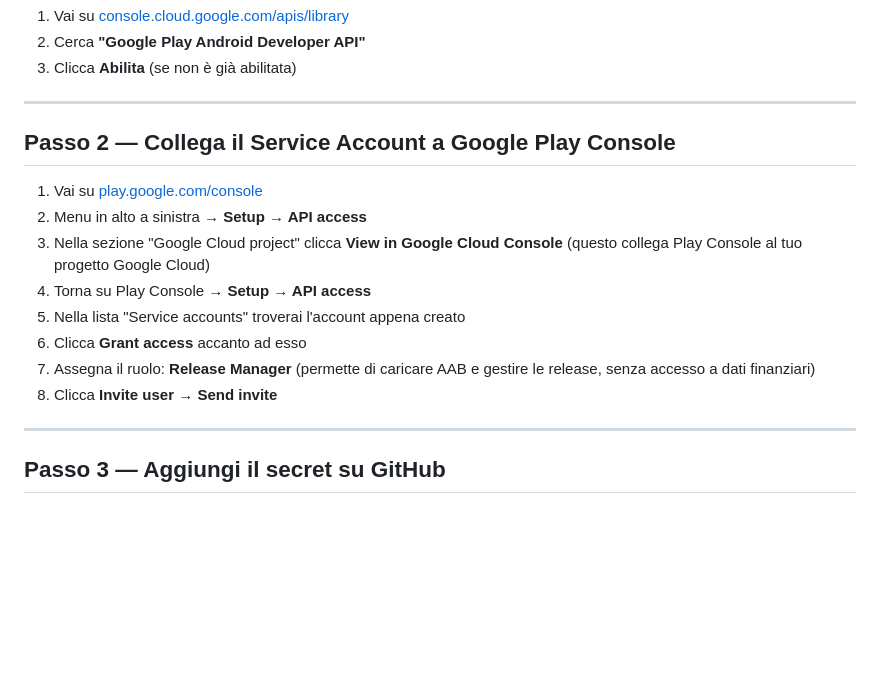
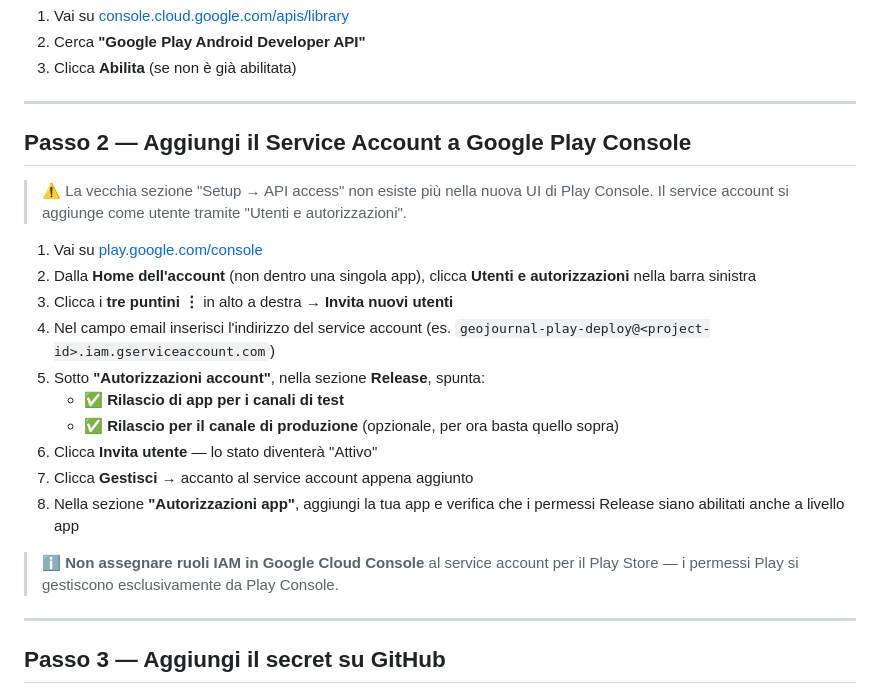
Before and after one commit to manzolo/GeoJournal, a Markdown page: store/PLAY_STORE_CI_SETUP.md, the part around the change. GitHub-like rendering; blank space fills up the shorter version.

Commit message:
Corretto processo di deploy automatico da github action

```diff
--- a/store/PLAY_STORE_CI_SETUP.md
+++ b/store/PLAY_STORE_CI_SETUP.md
@@ -39,18 +39,24 @@ Questo passo è **obbligatorio**: senza di esso il workflow CI fallisce con "Goo
 
 ---
 
-## Passo 2 — Collega il Service Account a Google Play Console
+## Passo 2 — Aggiungi il Service Account a Google Play Console
+
+> ⚠️ La vecchia sezione "Setup → API access" non esiste più nella nuova UI di Play Console.
+> Il service account si aggiunge come utente tramite "Utenti e autorizzazioni".
 
 1. Vai su [play.google.com/console](https://play.google.com/console)
-2. Menu in alto a sinistra → **Setup → API access**
-3. Nella sezione "Google Cloud project" clicca **View in Google Cloud Console**
-   (questo collega Play Console al tuo progetto Google Cloud)
-4. Torna su Play Console → **Setup → API access**
-5. Nella lista "Service accounts" troverai l'account appena creato
-6. Clicca **Grant access** accanto ad esso
-7. Assegna il ruolo: **Release Manager**
-   (permette di caricare AAB e gestire le release, senza accesso a dati finanziari)
-8. Clicca **Invite user** → **Send invite**
+2. Dalla **Home dell'account** (non dentro una singola app), clicca **Utenti e autorizzazioni** nella barra sinistra
+3. Clicca i **tre puntini ⋮** in alto a destra → **Invita nuovi utenti**
+4. Nel campo email inserisci l'indirizzo del service account (es. `geojournal-play-deploy@<project-id>.iam.gserviceaccount.com`)
+5. Sotto **"Autorizzazioni account"**, nella sezione **Release**, spunta:
+   - ✅ **Rilascio di app per i canali di test**
+   - ✅ **Rilascio per il canale di produzione** (opzionale, per ora basta quello sopra)
+6. Clicca **Invita utente** — lo stato diventerà "Attivo"
+7. Clicca **Gestisci →** accanto al service account appena aggiunto
+8. Nella sezione **"Autorizzazioni app"**, aggiungi la tua app e verifica che i permessi Release siano abilitati anche a livello app
+
+> ℹ️ **Non assegnare ruoli IAM in Google Cloud Console** al service account per il Play Store —
+> i permessi Play si gestiscono esclusivamente da Play Console.
 
 ---
 
```
